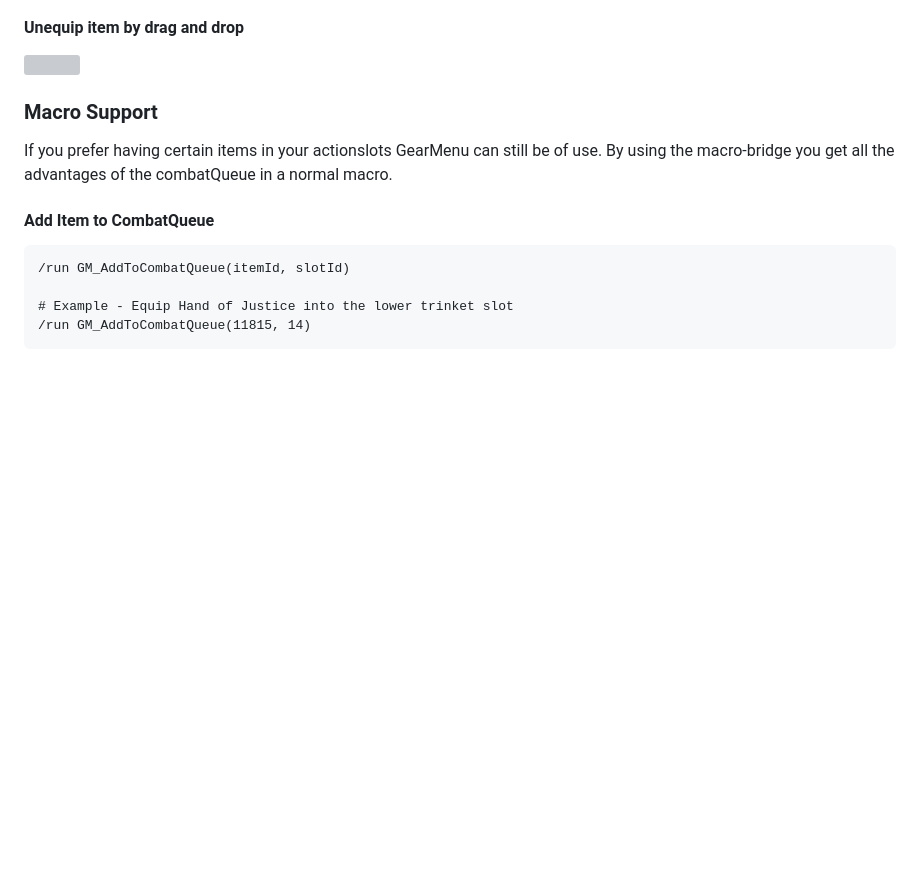
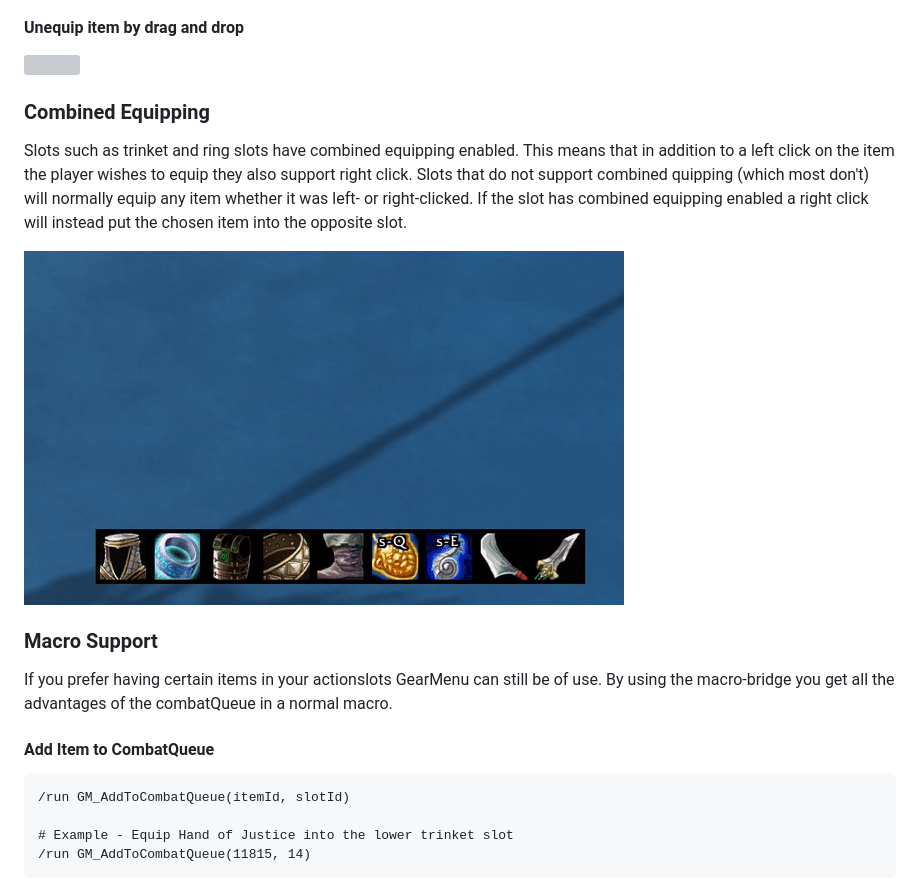
Before and after one commit to RagedUnicorn/wow-classic-gearmenu, a Markdown page: README.md, the part around the change. GitHub-like rendering; pictures changed too: docs/gm_combined_equip.gif (added); blank space fills up the shorter version; grey boxes are pictures that could not be loaded.

Commit message:
Implement combined equipping * Ticket reference #64 * Enables combined equipping for trinket and finger slots

```diff
--- a/README.md
+++ b/README.md
@@ -102,6 +102,12 @@ GearMenu allows to drag and drop items onto slots, remove from slots and slots c
 #### Unequip item by drag and drop
 
 ![](/docs/gm_drag_and_drop_unequip.gif)
+
+### Combined Equipping
+
+Slots such as trinket and ring slots have combined equipping enabled. This means that in addition to a left click on the item the player wishes to equip they also support right click. Slots that do not support combined quipping (which most don't) will normally equip any item whether it was left- or right-clicked. If the slot has combined equipping enabled a right click will instead put the chosen item into the opposite slot.
+
+![](/docs/gm_combined_equip.gif)
 
 ### Macro Support
 
```
Also changed, not shown: 2 other files.
